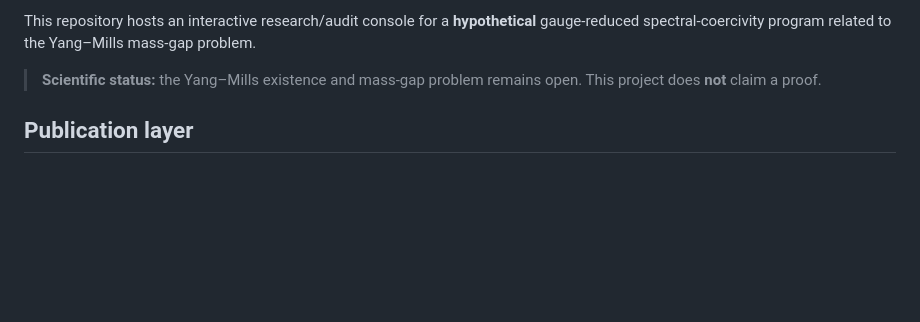
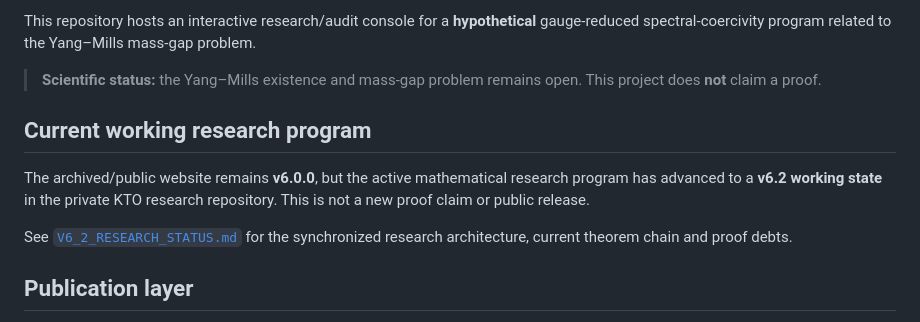
Before and after one commit to KayraMergen/yang-mills-mass-gap-interactive, a Markdown page: README.md, the part around the change. GitHub-like rendering; blank space fills up the shorter version.

Commit message:
Link v6.2 working research status without changing archived release

```diff
--- a/README.md
+++ b/README.md
@@ -13,6 +13,12 @@ problem.
 
 > **Scientific status:** the Yang–Mills existence and mass-gap problem remains open.
 > This project does **not** claim a proof.
+
+## Current working research program
+
+The archived/public website remains **v6.0.0**, but the active mathematical research program has advanced to a **v6.2 working state** in the private KTO research repository. This is not a new proof claim or public release.
+
+See [`V6_2_RESEARCH_STATUS.md`](V6_2_RESEARCH_STATUS.md) for the synchronized research architecture, current theorem chain and proof debts.
 
 ## Publication layer
 
```
